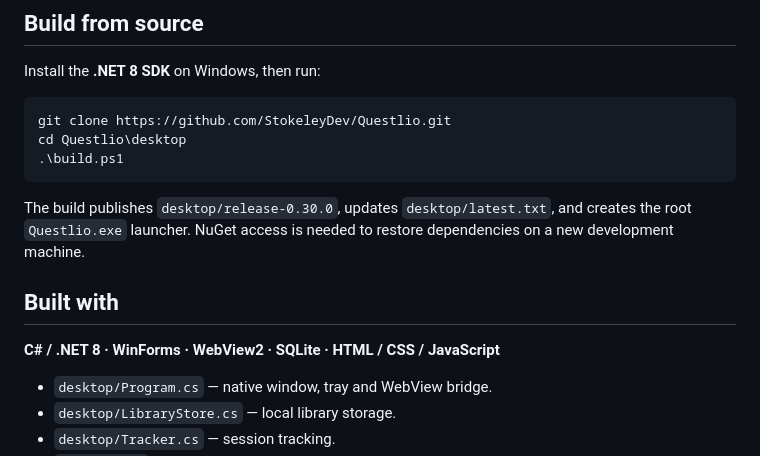
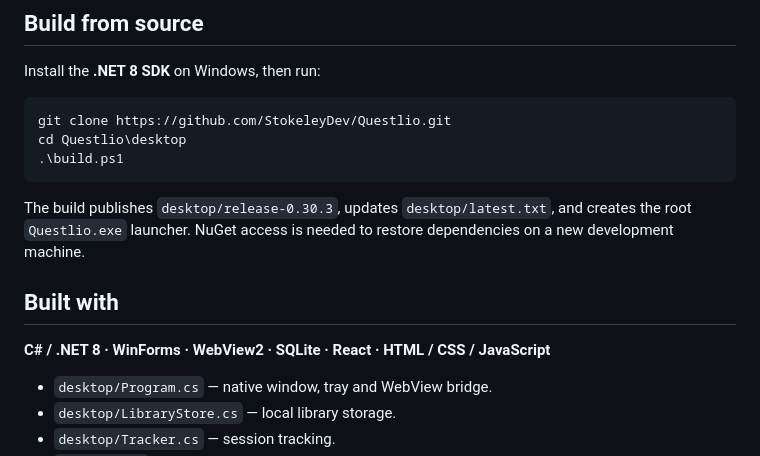
Before and after one commit to StokeleyDev/Questlio, a Markdown page: README.md, the part around the change. Rendered like a GitHub page.

Commit message:
Document current release build directory and React controls

````diff
--- a/README.md
+++ b/README.md
@@ -92,11 +92,11 @@ cd Questlio\desktop
 .\build.ps1
 ```
 
-The build publishes `desktop/release-0.30.0`, updates `desktop/latest.txt`, and creates the root `Questlio.exe` launcher. NuGet access is needed to restore dependencies on a new development machine.
+The build publishes `desktop/release-0.30.3`, updates `desktop/latest.txt`, and creates the root `Questlio.exe` launcher. NuGet access is needed to restore dependencies on a new development machine.
 
 ## Built with
 
-**C# / .NET 8 · WinForms · WebView2 · SQLite · HTML / CSS / JavaScript**
+**C# / .NET 8 · WinForms · WebView2 · SQLite · React · HTML / CSS / JavaScript**
 
 - `desktop/Program.cs` — native window, tray and WebView bridge.
 - `desktop/LibraryStore.cs` — local library storage.
````
